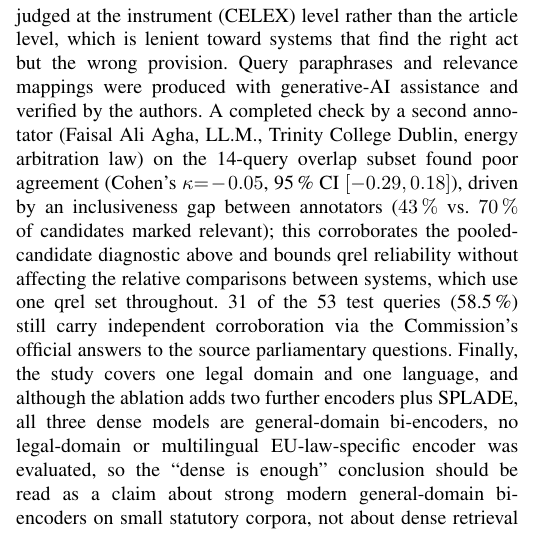
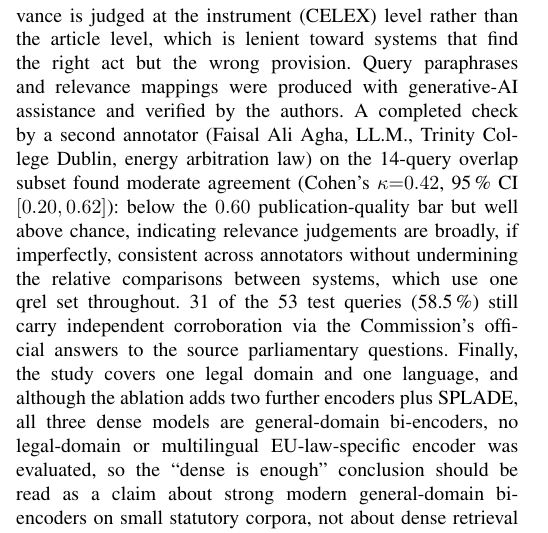
Before and after one commit to rameezshafat/eu-lexical-semantic-legal-rag, a LaTeX paper (docs/paper/practicum_paper.tex): part of one column of page 9 of 10, cut so that both start at the same text. Compiled offline with pdfLaTeX.

Commit message:
Correct IAA result: previous annotator2.json was the wrong file
The file used for the previously reported kappa=-0.05 result was not
Faisal's actual submission. Replaced with the correct file and
recomputed: Cohen's kappa=0.42 (moderate agreement, 95% CI
[0.20,0.62]), still below the 0.60 publication-quality bar but well
above chance. Updated the Limitations paragraph accordingly.

```diff
--- a/docs/paper/practicum_paper.tex
+++ b/docs/paper/practicum_paper.tex
@@ -1088,12 +1088,12 @@ Query paraphrases and relevance mappings were produced with
 generative-AI assistance and verified by the authors.
 A completed check by a second annotator (Faisal Ali Agha, LL.M.,
 Trinity College Dublin, energy arbitration law) on the 14-query
-overlap subset found poor agreement (Cohen's $\kappa{=}-0.05$, 95\,\% CI
-$[-0.29,0.18]$), driven by an inclusiveness gap between annotators
-($43\,\%$ vs.\ $70\,\%$ of candidates marked relevant); this
-corroborates the pooled-candidate diagnostic above and bounds qrel
-reliability without affecting the relative comparisons between
-systems, which use one qrel set throughout.
+overlap subset found moderate agreement (Cohen's $\kappa{=}0.42$,
+95\,\% CI $[0.20,0.62]$): below the $0.60$ publication-quality bar
+but well above chance, indicating relevance judgements are broadly,
+if imperfectly, consistent across annotators without undermining
+the relative comparisons between systems, which use one qrel set
+throughout.
 31 of the 53 test queries (58.5\,\%) still carry independent
 corroboration via the Commission's official answers to the source
 parliamentary questions.
```
Also changed, not shown: docs/paper/practicum_paper.pdf, 2 other files.
